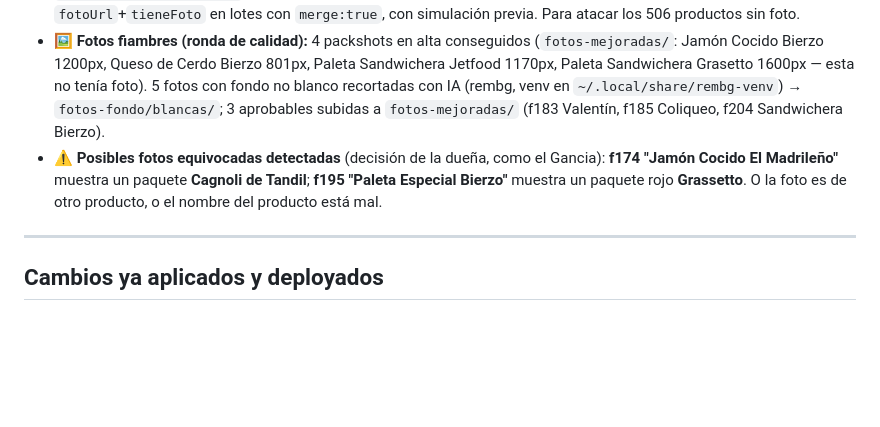
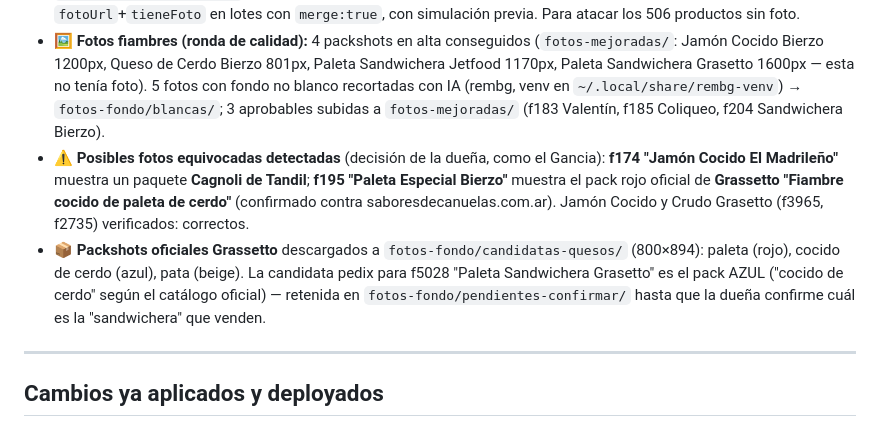
Before and after one commit to Franzk12/Don-Florencio, a Markdown page: REVISION-SISTEMA.md, the part around the change. GitHub-like rendering; blank space fills up the shorter version.

Commit message:
docs: familia Grassetto verificada contra catálogo oficial — f5028 retenida, f195 confirmada como pack Grassetto
Co-Authored-By: Claude Fable 5 <noreply@anthropic.com>

```diff
--- a/REVISION-SISTEMA.md
+++ b/REVISION-SISTEMA.md
@@ -79,7 +79,8 @@ El panel se abre con solo estar autenticado; la seguridad real depende de las re
 - ✅ **B5b resuelto** — 32 labels de config/modales del admin vinculados con `for=`.
 - 🆕 **`subir-fotos.js`** — script de carga masiva de fotos (consola del admin logueado): matchea `archivo__IDPRODUCTO.jpg` o por nombre normalizado, comprime 1200px/85% (recomprime si supera 900KB), escribe `fotoUrl`+`tieneFoto` en lotes con `merge:true`, con simulación previa. Para atacar los 506 productos sin foto.
 - 🖼️ **Fotos fiambres (ronda de calidad):** 4 packshots en alta conseguidos (`fotos-mejoradas/`: Jamón Cocido Bierzo 1200px, Queso de Cerdo Bierzo 801px, Paleta Sandwichera Jetfood 1170px, Paleta Sandwichera Grasetto 1600px — esta no tenía foto). 5 fotos con fondo no blanco recortadas con IA (rembg, venv en `~/.local/share/rembg-venv`) → `fotos-fondo/blancas/`; 3 aprobables subidas a `fotos-mejoradas/` (f183 Valentín, f185 Coliqueo, f204 Sandwichera Bierzo).
-- ⚠️ **Posibles fotos equivocadas detectadas** (decisión de la dueña, como el Gancia): **f174 "Jamón Cocido El Madrileño"** muestra un paquete **Cagnoli de Tandil**; **f195 "Paleta Especial Bierzo"** muestra un paquete rojo **Grassetto**. O la foto es de otro producto, o el nombre del producto está mal.
+- ⚠️ **Posibles fotos equivocadas detectadas** (decisión de la dueña, como el Gancia): **f174 "Jamón Cocido El Madrileño"** muestra un paquete **Cagnoli de Tandil**; **f195 "Paleta Especial Bierzo"** muestra el pack rojo oficial de **Grassetto "Fiambre cocido de paleta de cerdo"** (confirmado contra saboresdecanuelas.com.ar). Jamón Cocido y Crudo Grasetto (f3965, f2735) verificados: correctos.
+- 📦 **Packshots oficiales Grassetto** descargados a `fotos-fondo/candidatas-quesos/` (800×894): paleta (rojo), cocido de cerdo (azul), pata (beige). La candidata pedix para f5028 "Paleta Sandwichera Grasetto" es el pack AZUL ("cocido de cerdo" según el catálogo oficial) — retenida en `fotos-fondo/pendientes-confirmar/` hasta que la dueña confirme cuál es la "sandwichera" que venden.
 
 ---
 
```
